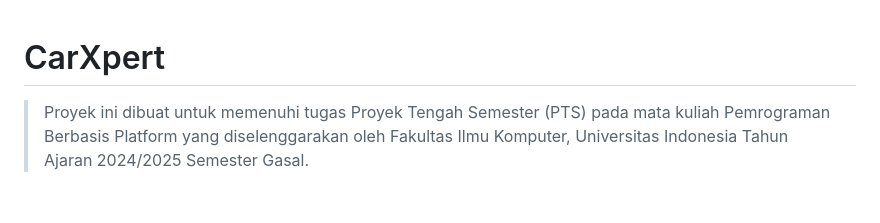
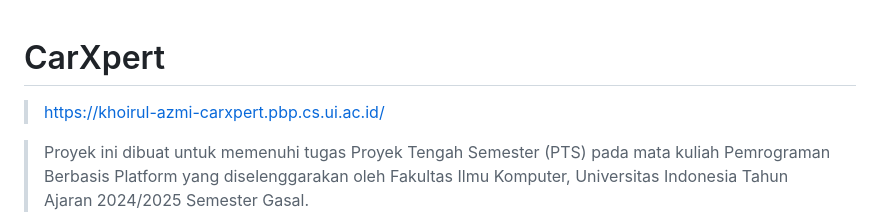
Before and after one commit to CarXpert/Car-Xpert, a Markdown page: README.md, the part around the change. Drawn GitHub-style; blank space fills up the shorter version.

```diff
--- a/README.md
+++ b/README.md
@@ -1,4 +1,5 @@
 # CarXpert
+> https://khoirul-azmi-carxpert.pbp.cs.ui.ac.id/
 
 > Proyek ini dibuat untuk memenuhi tugas Proyek Tengah Semester (PTS) pada mata kuliah Pemrograman Berbasis Platform yang diselenggarakan oleh Fakultas Ilmu Komputer, Universitas Indonesia Tahun Ajaran 2024/2025 Semester Gasal.
 
```
